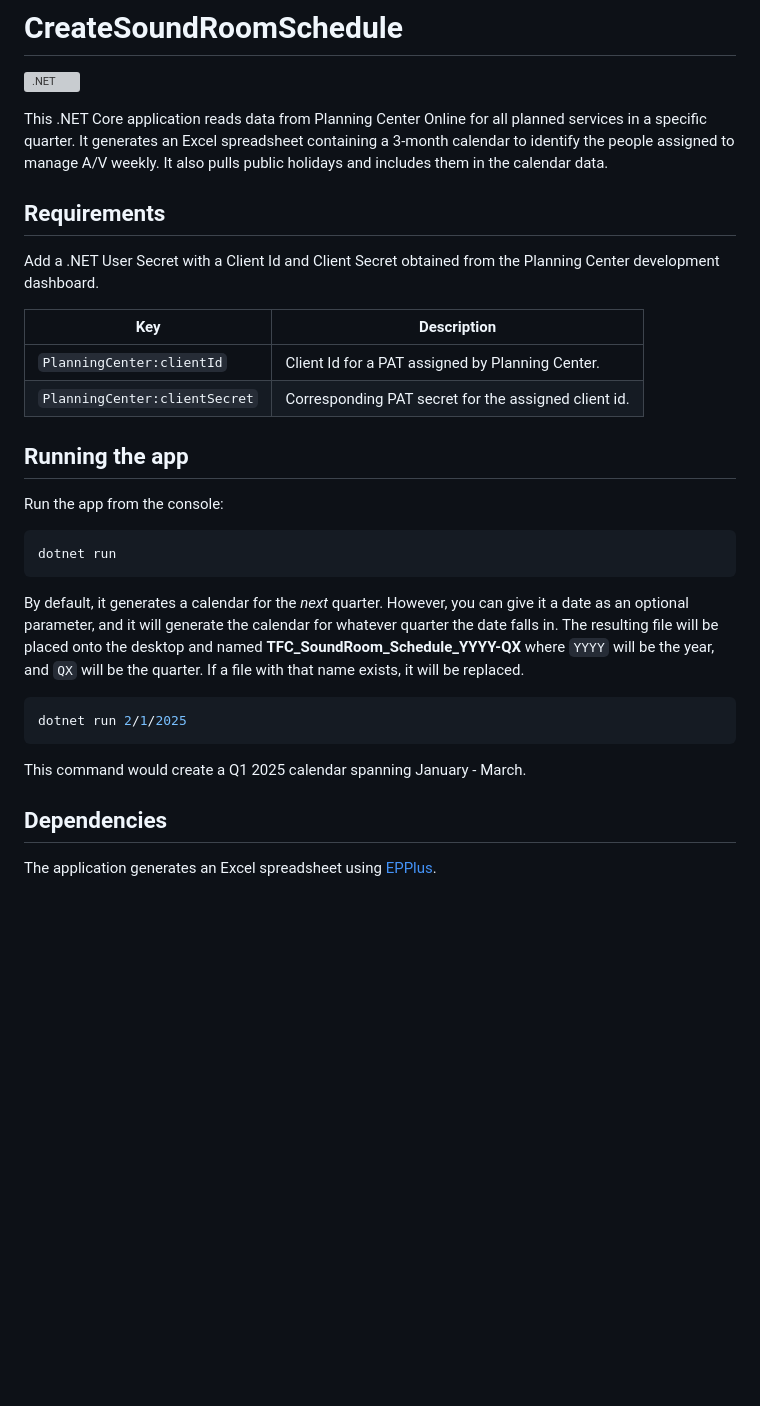
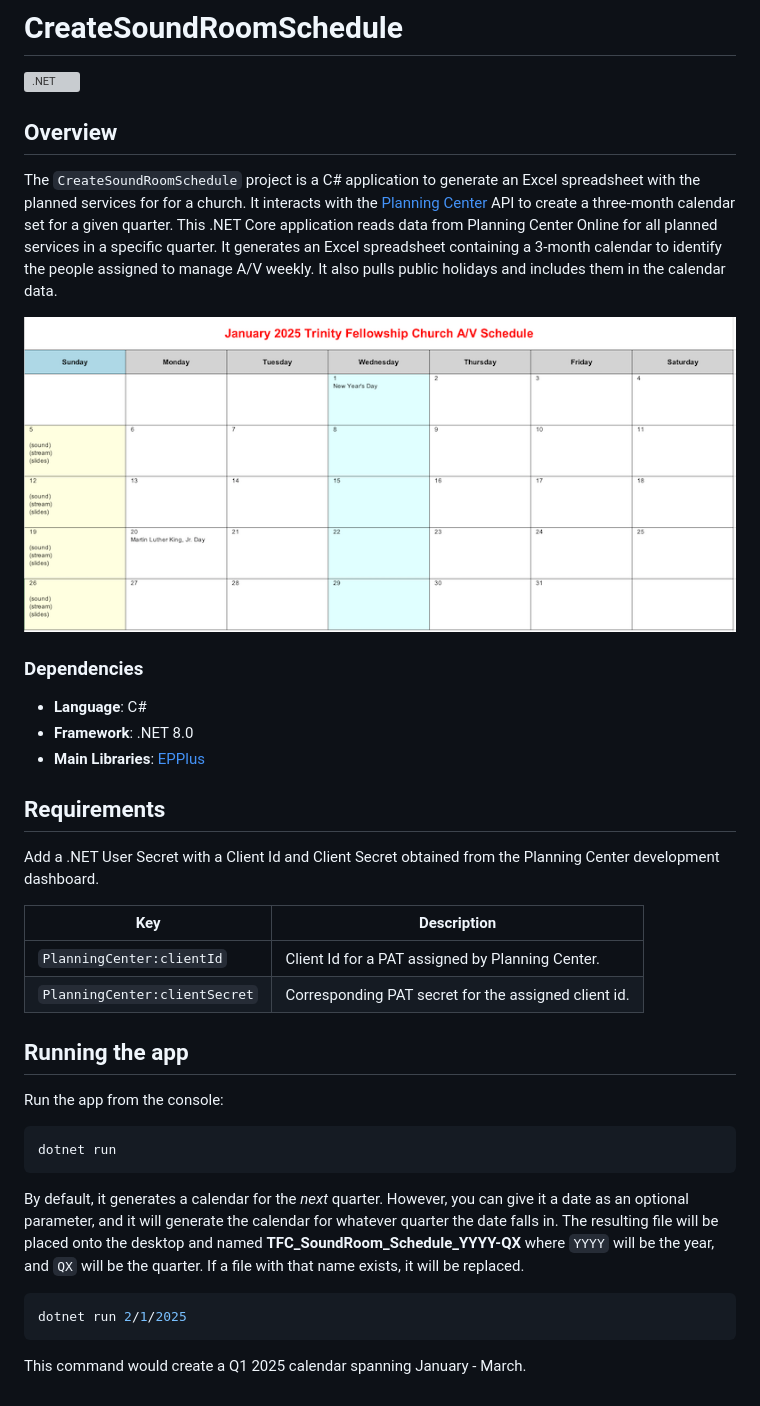
Before and after one commit to markjulmar/CreateSoundRoomSchedule, a Markdown page: README.md, the part around the change. Drawn GitHub-style; pictures changed too: images/calendar-example.png (added); blank space fills up the shorter version; grey boxes are pictures that could not be loaded.

Commit message:
Tweaks to layout + README updates.

````diff
--- a/README.md
+++ b/README.md
@@ -2,10 +2,17 @@
 
 [![.NET](https://github.com/markjulmar/CreateSoundRoomSchedule/actions/workflows/dotnet.yml/badge.svg)](https://github.com/markjulmar/CreateSoundRoomSchedule/actions/workflows/dotnet.yml)
 
-This .NET Core application reads data from Planning Center Online for all planned services in a specific quarter. It generates an Excel spreadsheet containing a 3-month calendar to identify the people assigned to manage A/V weekly. It also pulls public holidays and includes them in the calendar data.
+## Overview
+The `CreateSoundRoomSchedule` project is a C# application to generate an Excel spreadsheet with the planned services for for a church. It interacts with the [Planning Center](https://www.planningcenter.com/) API to create a three-month calendar set for a given quarter. This .NET Core application reads data from Planning Center Online for all planned services in a specific quarter. It generates an Excel spreadsheet containing a 3-month calendar to identify the people assigned to manage A/V weekly. It also pulls public holidays and includes them in the calendar data.
+
+![Sample calendar in Excel](./images/calendar-example.png)
+
+### Dependencies
+- **Language**: C#
+- **Framework**: .NET 8.0
+- **Main Libraries**: [EPPlus](https://www.epplussoftware.com/)
 
 ## Requirements
-
 Add a .NET User Secret with a Client Id and Client Secret obtained from the Planning Center development dashboard.
 
 | Key | Description |
@@ -14,7 +21,6 @@ Add a .NET User Secret with a Client Id and Client Secret obtained from the Plan
 | `PlanningCenter:clientSecret` | Corresponding PAT secret for the assigned client id. |
 
 ## Running the app
-
 Run the app from the console:
 
 ```console
@@ -28,7 +34,3 @@ dotnet run 2/1/2025
 ```
 
 This command would create a Q1 2025 calendar spanning January - March.
-
-## Dependencies
-
-The application generates an Excel spreadsheet using [EPPlus](https://www.epplussoftware.com/).
````
Also changed, not shown: .codebuddy/summary.md (added, +27 -0 lines), 5 other files.
